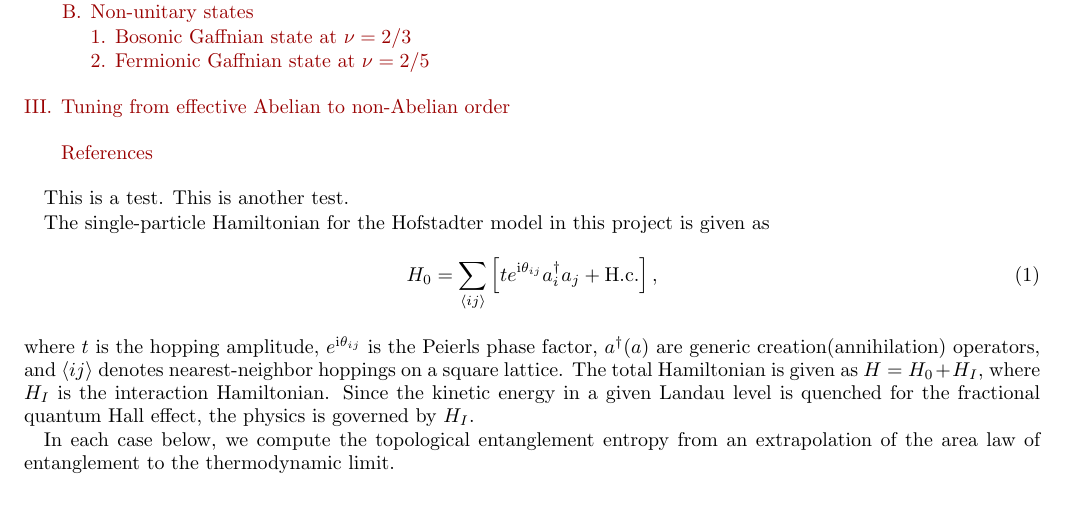
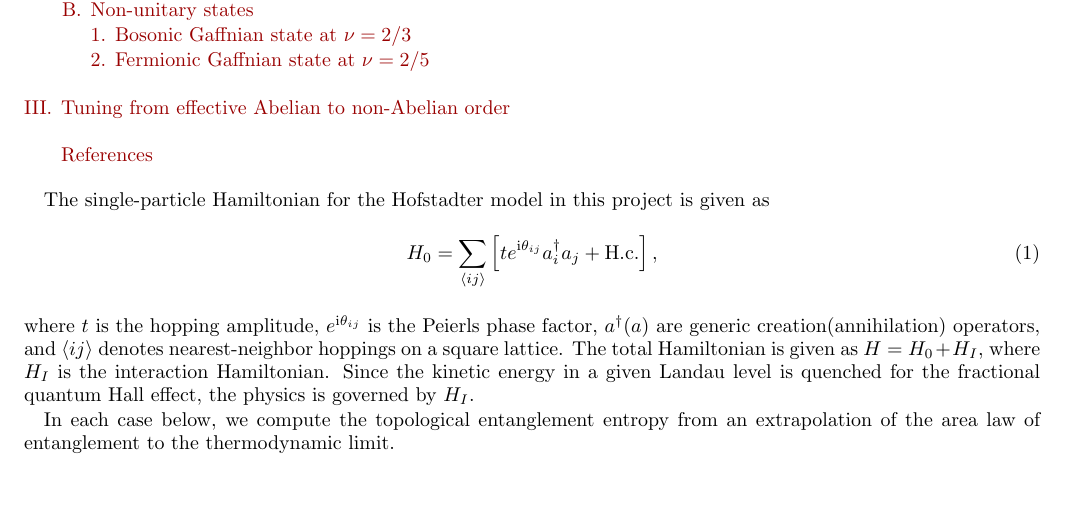
Before and after one commit to bartandrews/TEE_notes, a LaTeX paper (TEE_notes.tex): part of page 1 of 3, cut so that both start at the same text. Compiled offline with pdfLaTeX.

Commit message:
back to normal

```diff
--- a/TEE_notes.tex
+++ b/TEE_notes.tex
@@ -90,9 +90,6 @@
 \vspace{-1em}
 \tableofcontents
 \vspace{1em}
-
-This is a test.
-This is another test.
 
 The single-particle Hamiltonian for the Hofstadter model in this project is given as
 \begin{equation}
```
